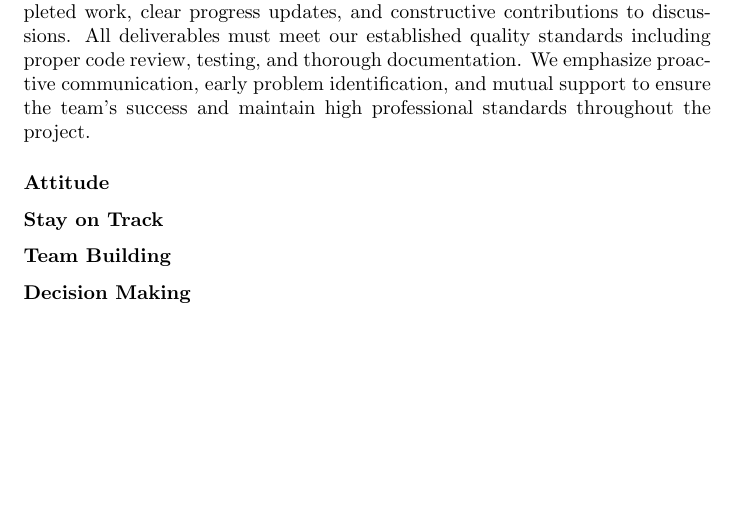
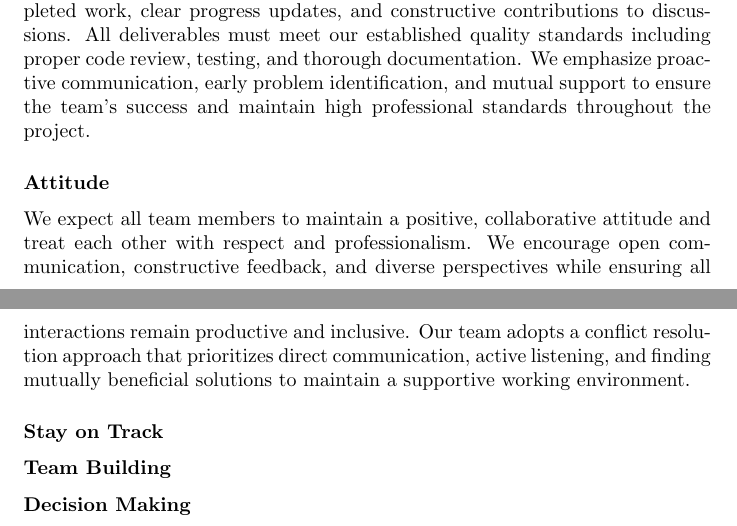
Before and after one commit to Team6-SixSense/audio360, a LaTeX document (docs/DevelopmentPlan/DevelopmentPlan.tex): part of page 6 of 6 before the commit and two parts of pages 6 and 7 of 7 after it, the two joined at a grey line, cut so that both start at the same text, the shorter picture padded with empty space. Compiled offline with pdfLaTeX.

Commit message:
Subissue #29 - Attitude

```diff
--- a/docs/DevelopmentPlan/DevelopmentPlan.tex
+++ b/docs/DevelopmentPlan/DevelopmentPlan.tex
@@ -209,6 +209,11 @@ professional standards throughout the project.
 
 \subsubsection*{Attitude}
 
+We expect all team members to maintain a positive, collaborative attitude and treat each other with respect and professionalism.
+We encourage open communication, constructive feedback, and diverse perspectives while ensuring all interactions remain productive and inclusive.
+Our team adopts a conflict resolution approach that prioritizes direct communication, active listening, and finding mutually beneficial solutions to
+maintain a supportive working environment.
+
 \subsubsection*{Stay on Track}
 
 \subsubsection*{Team Building}
```
